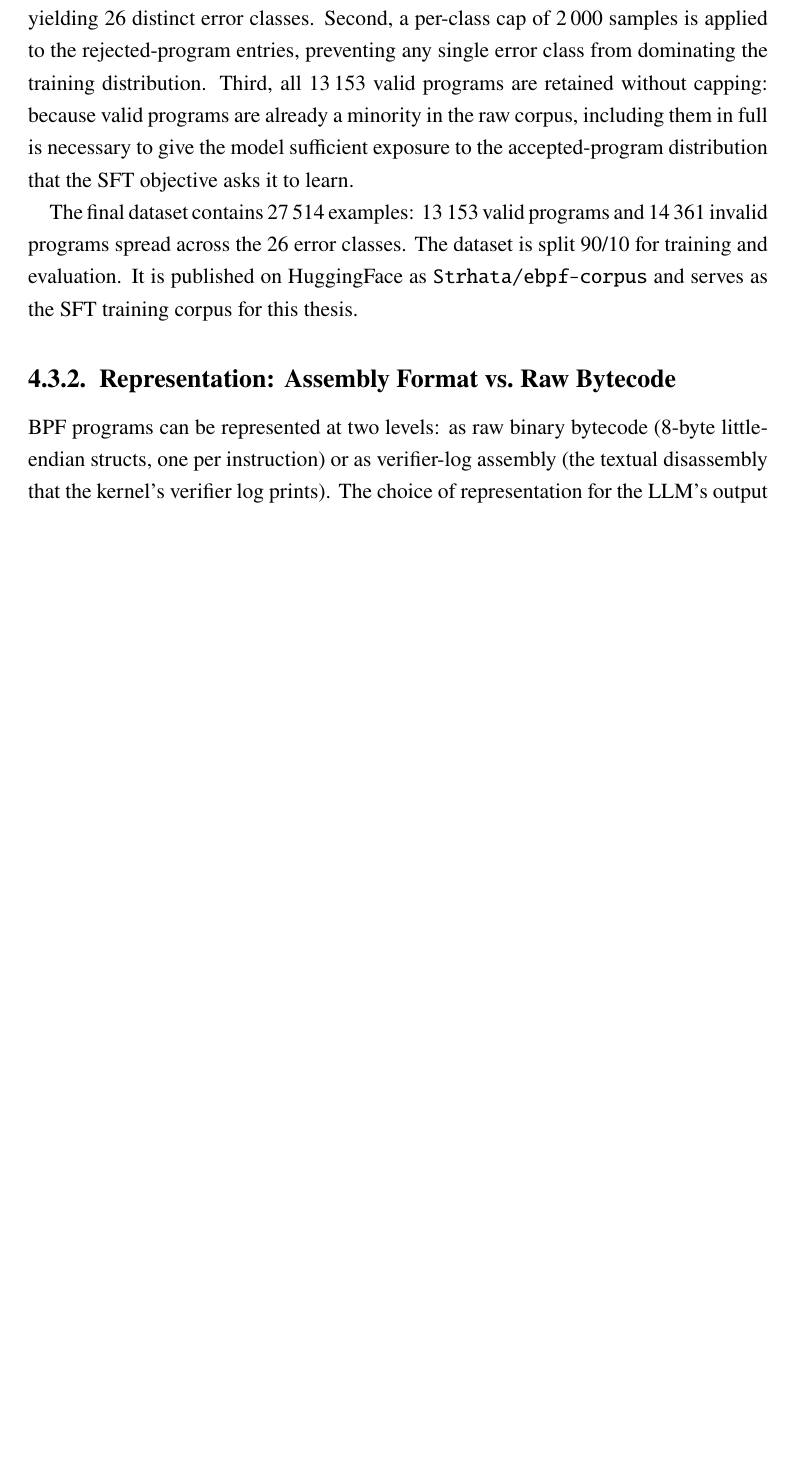
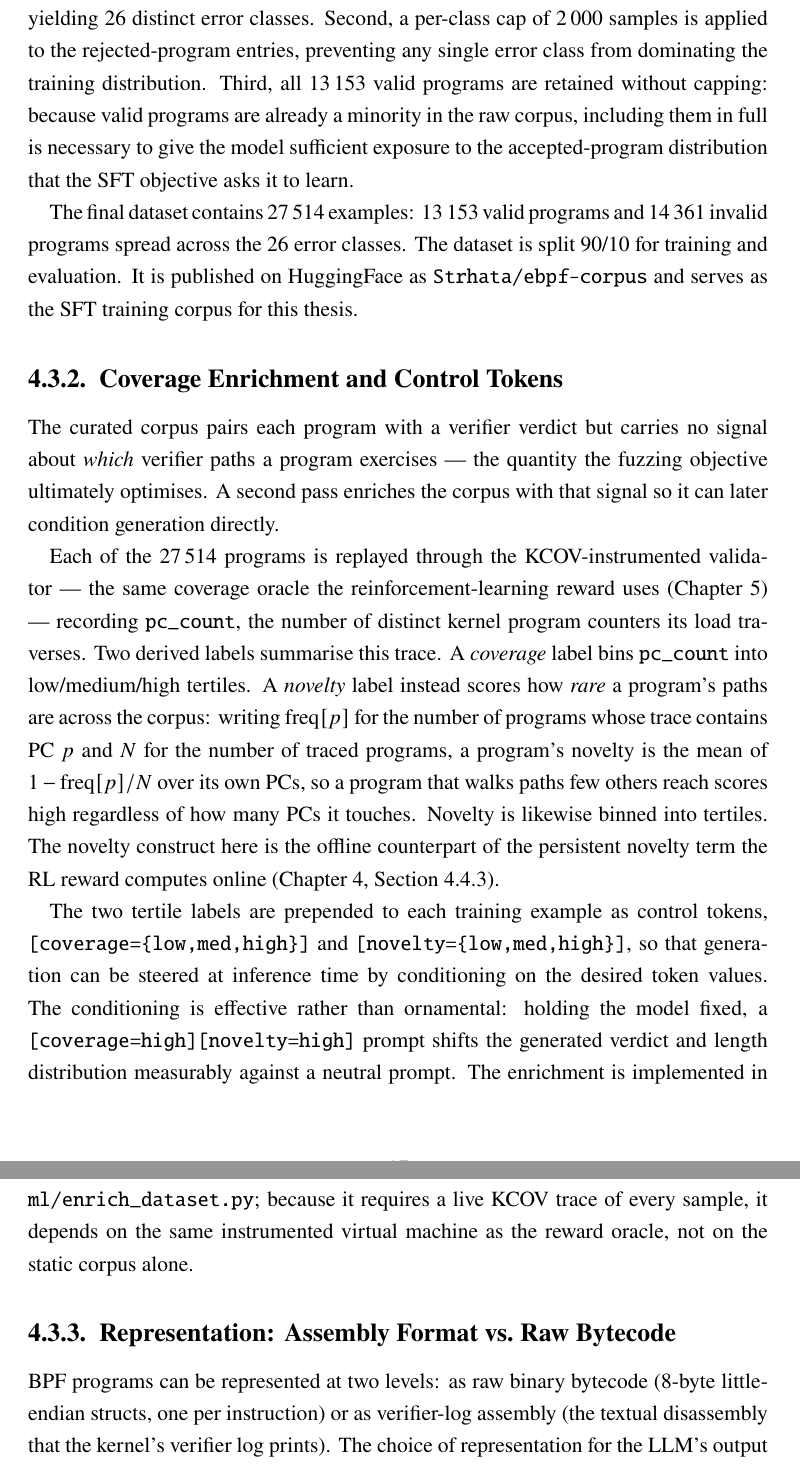
Before and after one commit to Strhata/ebpf-fuzzing-thesis, a LaTeX thesis (thesis/main.tex, which reads thesis/chapters/ch4_methodology.tex): part of page 22 of 48 before the commit and two parts of pages 22 and 23 of 48 after it, the two joined at a grey line, cut so that both start at the same text, the shorter picture padded with empty space. Compiled offline with pdfLaTeX.

Commit message:
docs(thesis): enrichment subsection (#32); no-defect negative (#34); re-cite RL-2 sigma_r to committed history (#31)

```diff
--- a/thesis/chapters/ch4_methodology.tex
+++ b/thesis/chapters/ch4_methodology.tex
@@ -119,6 +119,38 @@ invalid programs spread across the 26 error classes.
 The dataset is split 90/10 for training and evaluation.
 It is published on HuggingFace as \texttt{Strhata/ebpf-corpus} and serves as the
 SFT training corpus for this thesis.
+
+\subsection{Coverage Enrichment and Control Tokens}
+\label{sec:enrichment}
+
+The curated corpus pairs each program with a verifier verdict but carries no signal
+about \emph{which} verifier paths a program exercises --- the quantity the fuzzing
+objective ultimately optimises. A second pass enriches the corpus with that signal so
+it can later condition generation directly.
+
+Each of the 27\,514 programs is replayed through the KCOV-instrumented validator ---
+the same coverage oracle the reinforcement-learning reward uses
+(Chapter~\ref{ch:implementation}) --- recording \texttt{pc\_count}, the number of
+distinct kernel program counters its load traverses. Two derived labels summarise this
+trace. A \emph{coverage} label bins \texttt{pc\_count} into low/medium/high tertiles. A
+\emph{novelty} label instead scores how \emph{rare} a program's paths are across the
+corpus: writing $\mathrm{freq}[p]$ for the number of programs whose trace contains PC
+$p$ and $N$ for the number of traced programs, a program's novelty is the mean of
+$1-\mathrm{freq}[p]/N$ over its own PCs, so a program that walks paths few others reach
+scores high regardless of how many PCs it touches. Novelty is likewise binned into
+tertiles. The novelty construct here is the offline counterpart of the persistent
+novelty term the RL reward computes online (Chapter~\ref{ch:methodology},
+Section~\ref{sec:reward-redesign}).
+
+The two tertile labels are prepended to each training example as control tokens,
+\texttt{[coverage=\{low,med,high\}]} and \texttt{[novelty=\{low,med,high\}]}, so that
+generation can be steered at inference time by conditioning on the desired token
+values. The conditioning is effective rather than ornamental: holding the model fixed,
+a \texttt{[coverage=high][novelty=high]} prompt shifts the generated verdict and
+length distribution measurably against a neutral prompt. The enrichment is implemented
+in \texttt{ml/enrich\_dataset.py}; because it requires a live KCOV trace of every
+sample, it depends on the same instrumented virtual machine as the reward oracle, not
+on the static corpus alone.
 
 \subsection{Representation: Assembly Format vs.\ Raw Bytecode}
 \label{sec:format-decision}
```
Also changed, not shown: thesis/chapters/ch6_results.tex (+3 -1 lines), thesis/chapters/ch7_conclusions.tex (+4 -1 lines).
